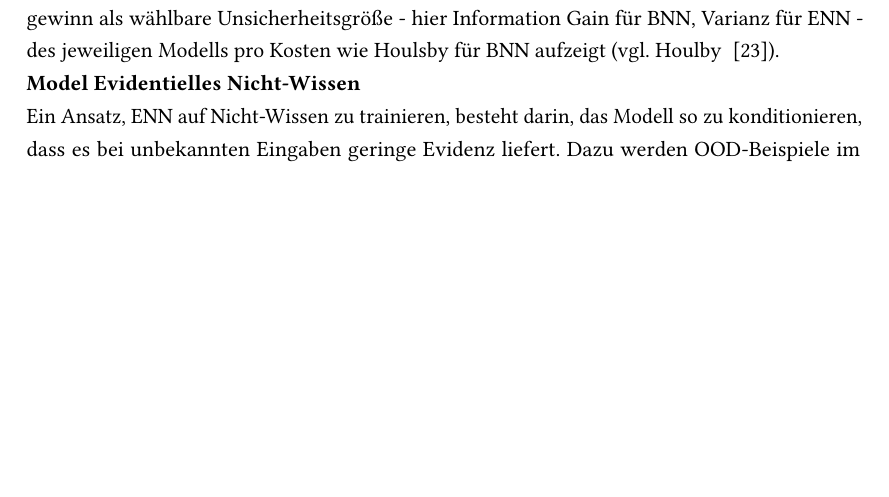
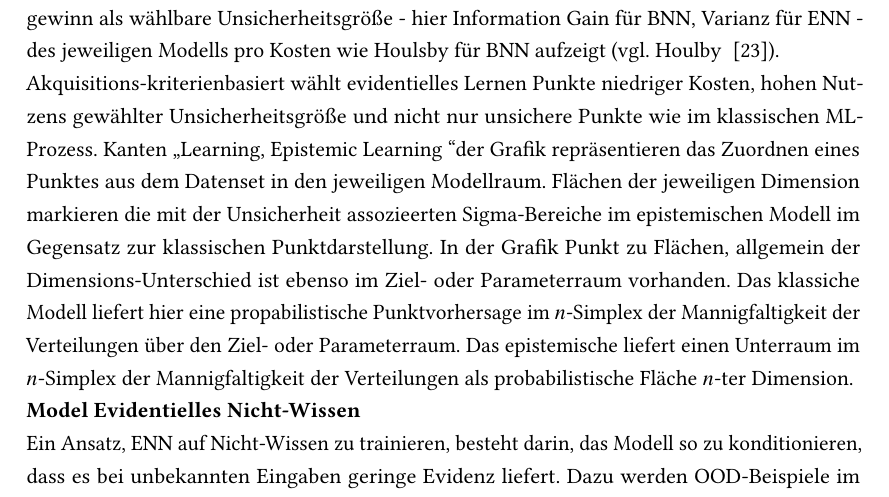
Before and after one commit to LN6qVnqzaT0rV8tpTK4z666/BA__U-i-mlb-Sm-f-d-s-V-a-S__tex, a LaTeX thesis (main.tex, which reads chapters/07_Stand_der_Technik.tex): part of page 14 of 41 before the commit and part of page 14 of 42 after it, cut so that both start at the same text, the shorter picture padded with empty space. Compiled offline with pdfLaTeX.

Commit message:
iter-13-07-03: epistemic learning.

```diff
--- a/chapters/07_Stand_der_Technik.tex
+++ b/chapters/07_Stand_der_Technik.tex
@@ -1648,6 +1648,8 @@ Es ergibt sich im Active Learning allgemein nach Kosten-Nutzen-Rechnung mit Info
   \caption{R4.2 \glqq Epistemic Learning\grqq nach Manchingal et al. 2025}
 \end{figure}
 
+Akquisitions-kriterienbasiert wählt evidentielles Lernen Punkte niedriger Kosten, hohen Nutzens gewählter Unsicherheitsgröße und nicht nur unsichere Punkte wie im klassischen \gls{machinelearning}-Prozess. Kanten \glqq Learning, Epistemic Learning \grqq der Grafik repräsentieren das Zuordnen eines Punktes aus dem Datenset in den jeweiligen Modellraum. Flächen der jeweiligen Dimension markieren die mit der Unsicherheit assozieerten Sigma-Bereiche im epistemischen Modell im Gegensatz zur klassischen Punktdarstellung. In der Grafik Punkt zu Flächen, allgemein der Dimensions-Unterschied ist ebenso im Ziel- oder Parameterraum vorhanden. Das klassiche Modell liefert hier eine propabilistische Punktvorhersage im $n$-Simplex der Mannigfaltigkeit der Verteilungen über den Ziel- oder Parameterraum. Das epistemische liefert einen Unterraum im $n$-Simplex der Mannigfaltigkeit der Verteilungen als probabilistische Fläche $n$-ter Dimension.
+
 \begin{figure}[!ht]
   \centering
   \includegraphics[width=\textwidth]{../figures/x2.png}
```
